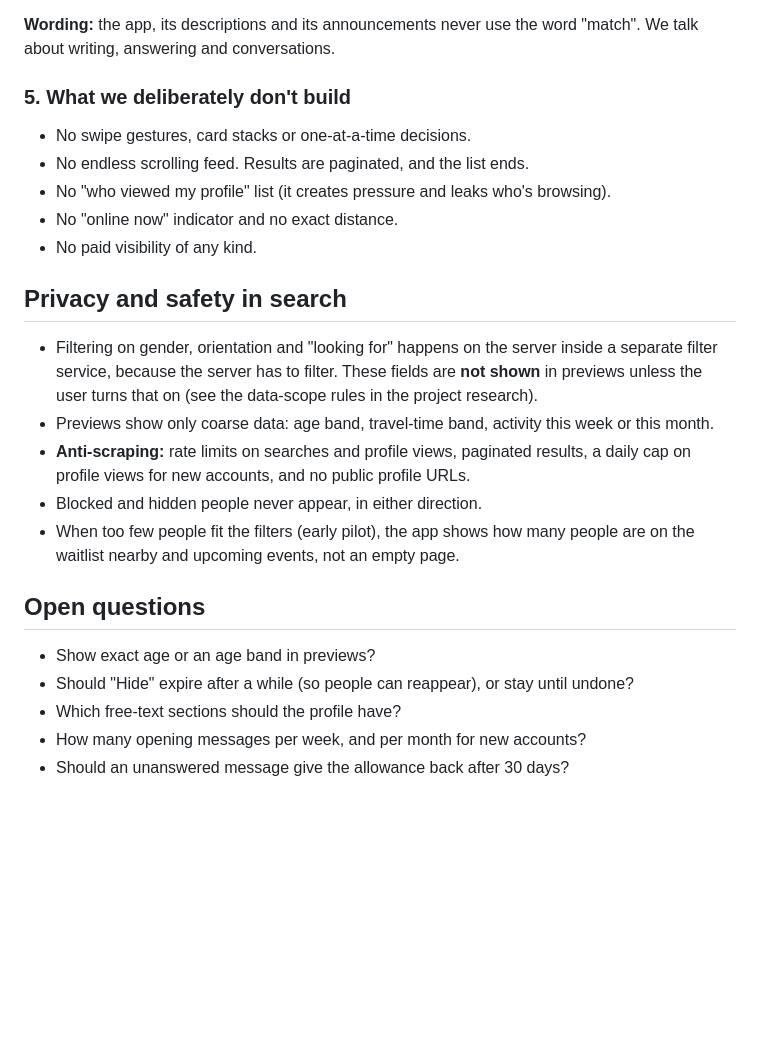
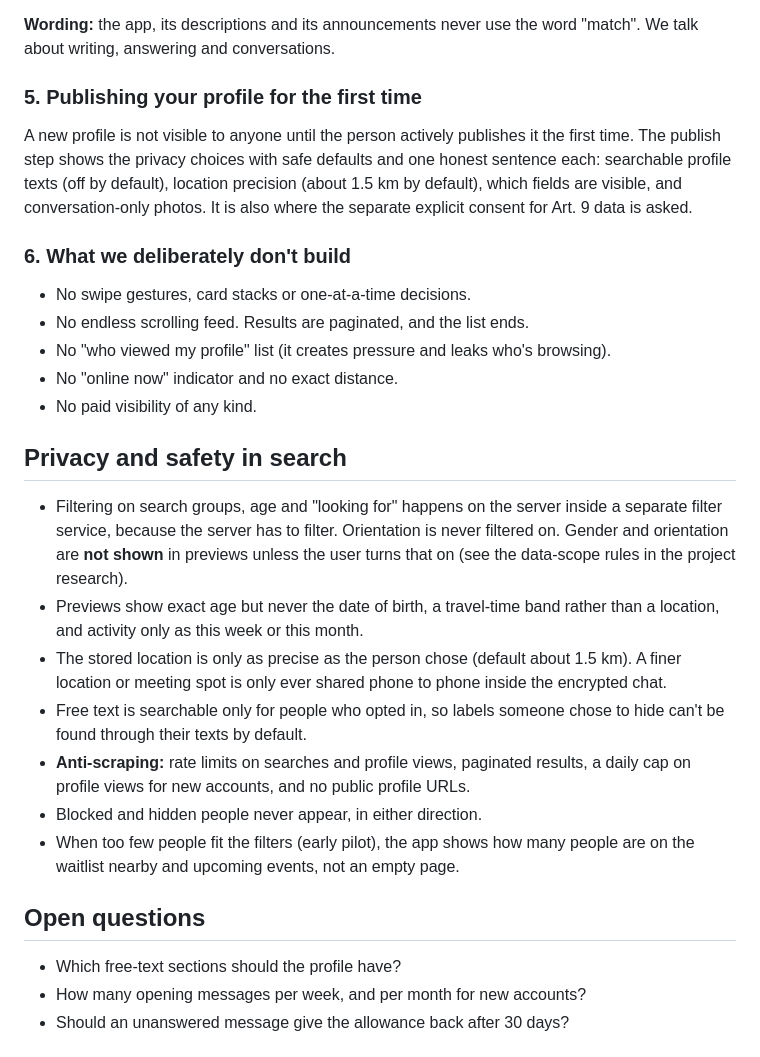
Before and after one commit to hendrikkintscher/opensourcedating, a Markdown page: docs/design/profile-discovery.md, the part around one of its changes. Rendered like a GitHub page; blank space fills up the shorter version.

```diff
--- a/docs/design/profile-discovery.md
+++ b/docs/design/profile-discovery.md
@@ -63,7 +68,11 @@ Anyone can write to anyone whose profile they can see, but only **one opening me
 
 **Wording:** the app, its descriptions and its announcements never use the word "match". We talk about writing, answering and conversations.
 
-### 5. What we deliberately don't build
+### 5. Publishing your profile for the first time
+
+A new profile is not visible to anyone until the person actively publishes it the first time. The publish step shows the privacy choices with safe defaults and one honest sentence each: searchable profile texts (off by default), location precision (about 1.5 km by default), which fields are visible, and conversation-only photos. It is also where the separate explicit consent for Art. 9 data is asked.
+
+### 6. What we deliberately don't build
 
 - No swipe gestures, card stacks or one-at-a-time decisions.
 - No endless scrolling feed. Results are paginated, and the list ends.
@@ -73,16 +82,16 @@ Anyone can write to anyone whose profile they can see, but only **one opening me
 
 ## Privacy and safety in search
 
-- Filtering on gender, orientation and "looking for" happens on the server inside a separate filter service, because the server has to filter. These fields are **not shown** in previews unless the user turns that on (see the data-scope rules in the project research).
-- Previews show only coarse data: age band, travel-time band, activity this week or this month.
+- Filtering on search groups, age and "looking for" happens on the server inside a separate filter service, because the server has to filter. Orientation is never filtered on. Gender and orientation are **not shown** in previews unless the user turns that on (see the data-scope rules in the project research).
+- Previews show exact age but never the date of birth, a travel-time band rather than a location, and activity only as this week or this month.
+- The stored location is only as precise as the person chose (default about 1.5 km). A finer location or meeting spot is only ever shared phone to phone inside the encrypted chat.
+- Free text is searchable only for people who opted in, so labels someone chose to hide can't be found through their texts by default.
 - **Anti-scraping:** rate limits on searches and profile views, paginated results, a daily cap on profile views for new accounts, and no public profile URLs.
 - Blocked and hidden people never appear, in either direction.
 - When too few people fit the filters (early pilot), the app shows how many people are on the waitlist nearby and upcoming events, not an empty page.
 
 ## Open questions
 
-- Show exact age or an age band in previews?
-- Should "Hide" expire after a while (so people can reappear), or stay until undone?
 - Which free-text sections should the profile have?
 - How many opening messages per week, and per month for new accounts?
 - Should an unanswered message give the allowance back after 30 days?
```
Also changed, not shown: other parts of docs/design/profile-discovery.md (+14 -9 lines).
